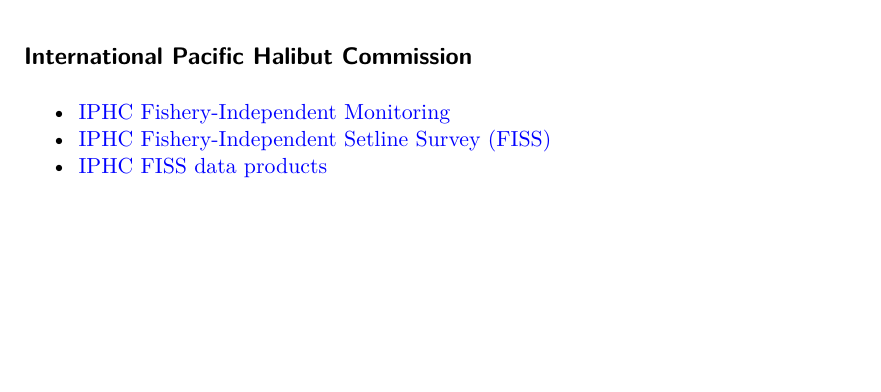
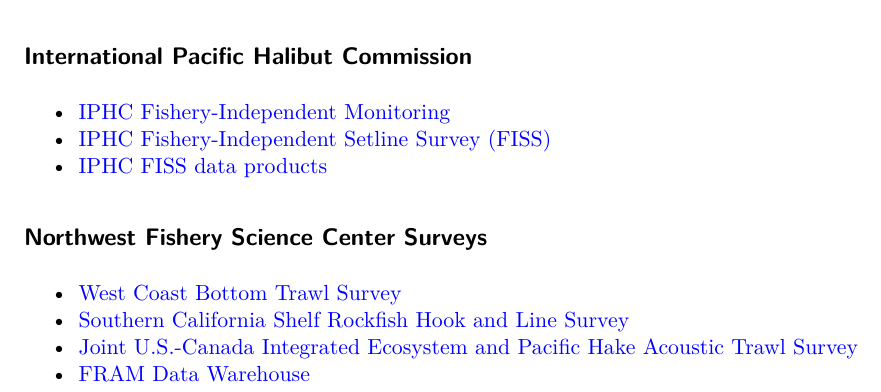
Before and after one commit to afsc-gap-products/UW-FISH572, a Quarto document (content/resources.qmd): part of the page, cut so that both start at the same text, the shorter picture padded with empty space. Rendered offline with R 4.5, knitr and Pandoc in place of Quarto, then LaTeX, with nearby package versions; drawn as R Markdown's standard PDF in place of the format the file asks for; some code elsewhere in the file could not run offline.

Commit message:
update resources with NWFSC surveys

```diff
--- a/content/resources.qmd
+++ b/content/resources.qmd
@@ -23,3 +23,11 @@
 -   [IPHC Fishery-Independent Monitoring](https://www.iphc.int/research/fishery-independent-monitoring/)
 -   [IPHC Fishery-Independent Setline Survey (FISS)](https://www.iphc.int/research/fishery-independent-setline-survey-fiss/)
 -   [IPHC FISS data products](https://www.iphc.int/data/fishery-independent-setline-survey-fiss/)
+
+
+## Northwest Fishery Science Center Surveys
+
+-   [West Coast Bottom Trawl Survey](https://www.fisheries.noaa.gov/west-coast/science-data/us-west-coast-groundfish-bottom-trawl-survey)
+-   [Southern California Shelf Rockfish Hook and Line Survey](https://www.fisheries.noaa.gov/west-coast/science-data/southern-california-shelf-rockfish-hook-and-line-survey)
+-   [Joint U.S.-Canada Integrated Ecosystem and Pacific Hake Acoustic Trawl Survey](https://www.fisheries.noaa.gov/west-coast/science-data/joint-us-canada-integrated-ecosystem-and-pacific-hake-acoustic-trawl-survey)
+-   [FRAM Data Warehouse](https://www.webapps.nwfsc.noaa.gov/data/map)
```
